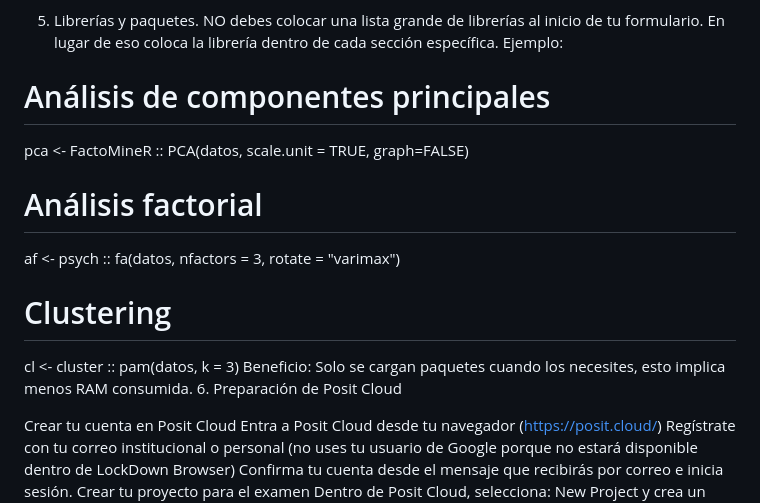
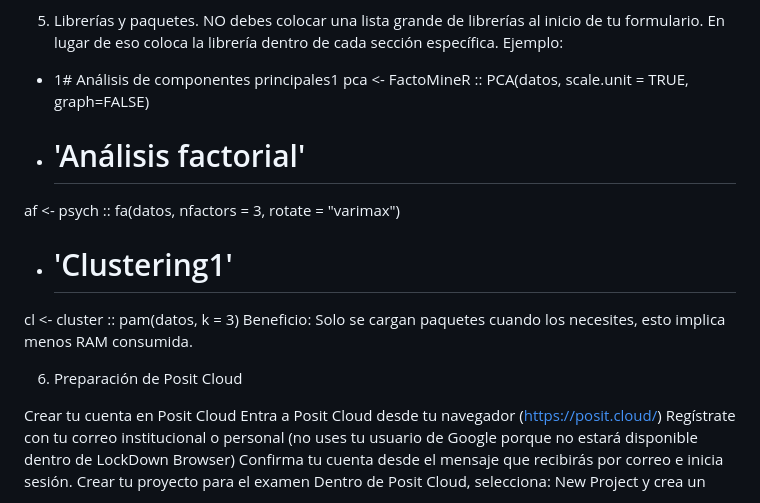
Before and after one commit to Reyivan777/Multivariados_Tareas, a Markdown page: Formulario_examen/Instrucciones.md, the part around one of its changes. Rendered like a GitHub page.

```diff
--- a/Formulario_examen/Instrucciones.md
+++ b/Formulario_examen/Instrucciones.md
@@ -58,13 +59,14 @@ La IA puede ayudarte a construir el formulario, pero tú eres responsable de com
 5. Librerías y paquetes.
 NO debes colocar una lista grande de librerías al inicio de tu formulario. En lugar de eso coloca la librería dentro de cada sección específica. Ejemplo:
 
-# Análisis de componentes principales
+- 1# Análisis de componentes principales1
 pca <- FactoMineR :: PCA(datos, scale.unit = TRUE, graph=FALSE)
-# Análisis factorial
+- # 'Análisis factorial'
 af <- psych :: fa(datos, nfactors = 3, rotate = "varimax")
-# Clustering
+- # 'Clustering1'
 cl <- cluster :: pam(datos, k = 3)
 Beneficio: Solo se cargan paquetes cuando los necesites, esto implica menos RAM consumida.
+
 6. Preparación de Posit Cloud
 
 Crear tu cuenta en Posit Cloud
```
Also changed, not shown: other parts of Formulario_examen/Instrucciones.md (+10 -9 lines).
